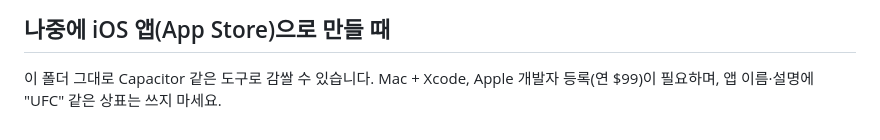
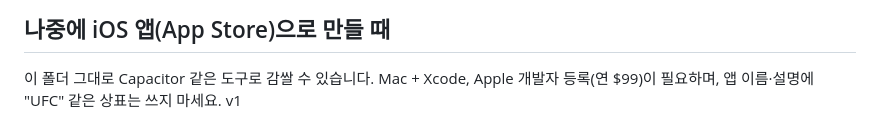
Before and after one commit to ironcage/ironcage.github.io, a Markdown page: README.md, the part around the change. GitHub-like rendering.

Commit message:
Update README with version v1
Add version information to README

```diff
--- a/README.md
+++ b/README.md
@@ -68,3 +68,4 @@ Claude 아티팩트 안에서 이 파일을 열면 잠금이 자동으로 풀립
 
 ## 나중에 iOS 앱(App Store)으로 만들 때
 이 폴더 그대로 Capacitor 같은 도구로 감쌀 수 있습니다. Mac + Xcode, Apple 개발자 등록(연 $99)이 필요하며, 앱 이름·설명에 "UFC" 같은 상표는 쓰지 마세요.
+v1
```
